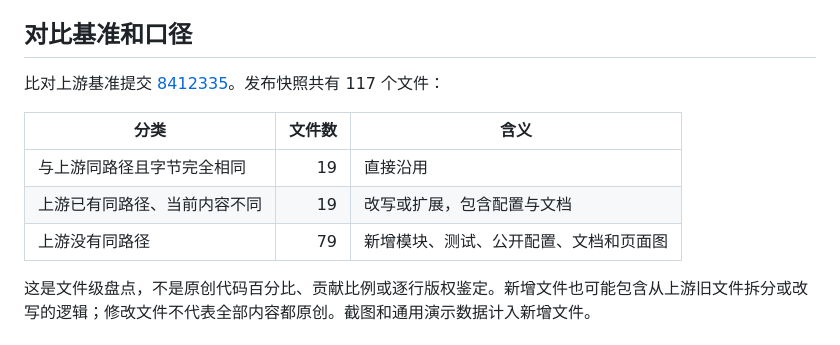
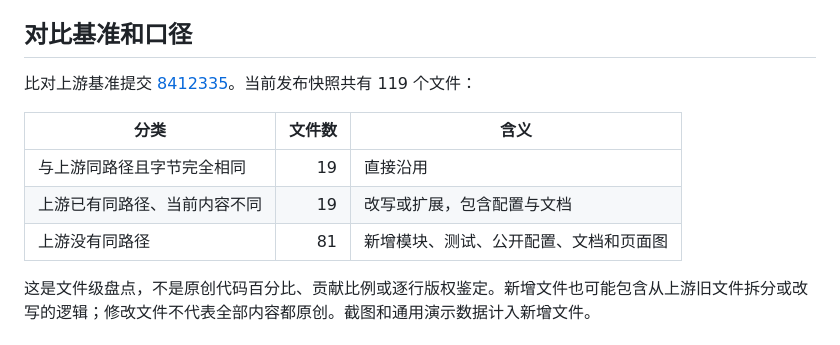
Before and after one commit to DavidXu1209/qq-personal-assistant, a Markdown page: docs/PROVENANCE.md, the part around the change. Rendered like a GitHub page.

```diff
--- a/docs/PROVENANCE.md
+++ b/docs/PROVENANCE.md
@@ -4,13 +4,13 @@
 
 ## 对比基准和口径
 
-比对上游基准提交 [8412335](https://github.com/Epic0522/Codex-Remote-Contact/commit/8412335abbe38cd0633aff7cc1a6486283b7defc)。发布快照共有 117 个文件：
+比对上游基准提交 [8412335](https://github.com/Epic0522/Codex-Remote-Contact/commit/8412335abbe38cd0633aff7cc1a6486283b7defc)。当前发布快照共有 119 个文件：
 
 | 分类 | 文件数 | 含义 |
 | --- | ---: | --- |
 | 与上游同路径且字节完全相同 | 19 | 直接沿用 |
 | 上游已有同路径、当前内容不同 | 19 | 改写或扩展，包含配置与文档 |
-| 上游没有同路径 | 79 | 新增模块、测试、公开配置、文档和页面图 |
+| 上游没有同路径 | 81 | 新增模块、测试、公开配置、文档和页面图 |
 
 这是文件级盘点，不是原创代码百分比、贡献比例或逐行版权鉴定。新增文件也可能包含从上游旧文件拆分或改写的逻辑；修改文件不代表全部内容都原创。截图和通用演示数据计入新增文件。
 
```
Also changed, not shown: README.md (+5 -11 lines), docs/architecture.png (added), 1 other file.
